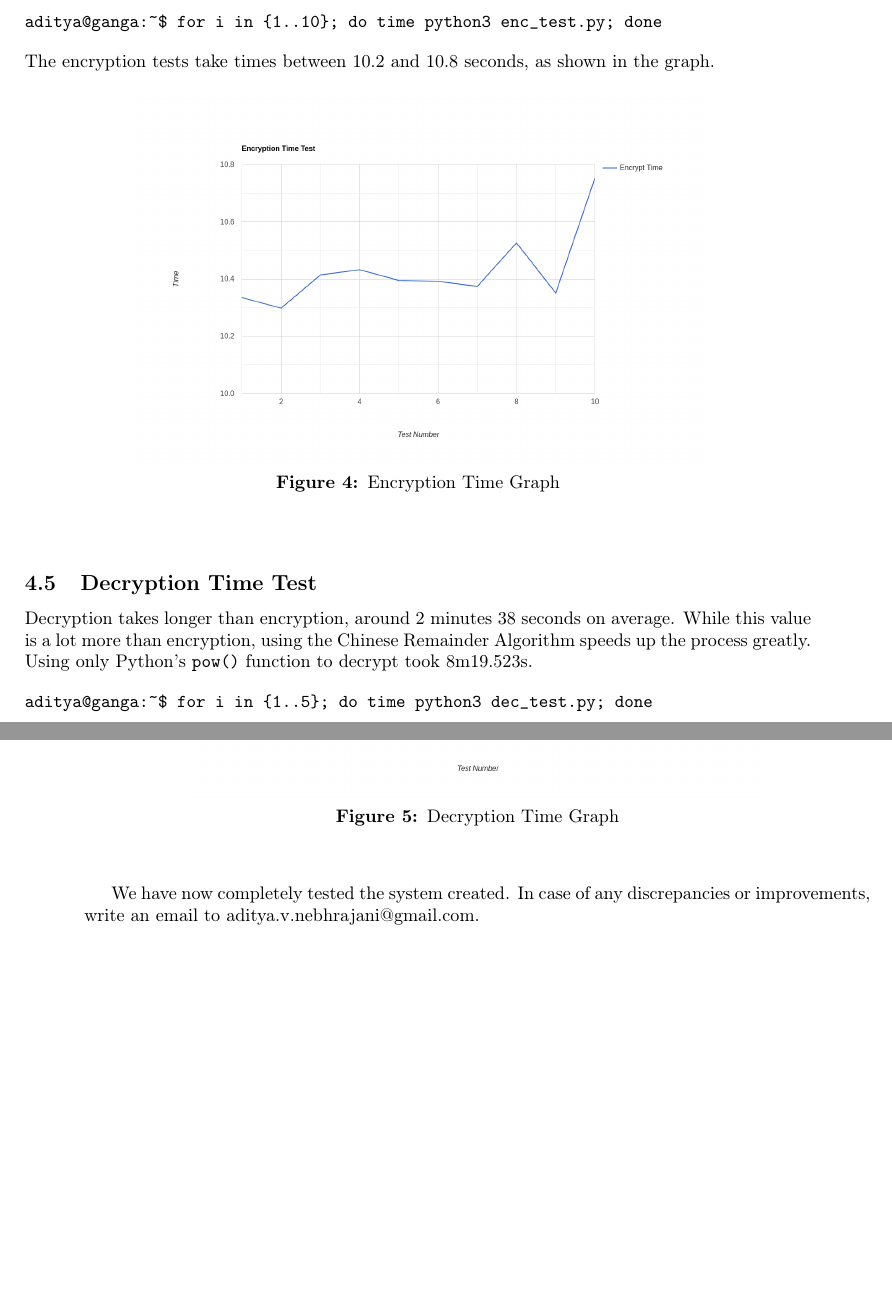
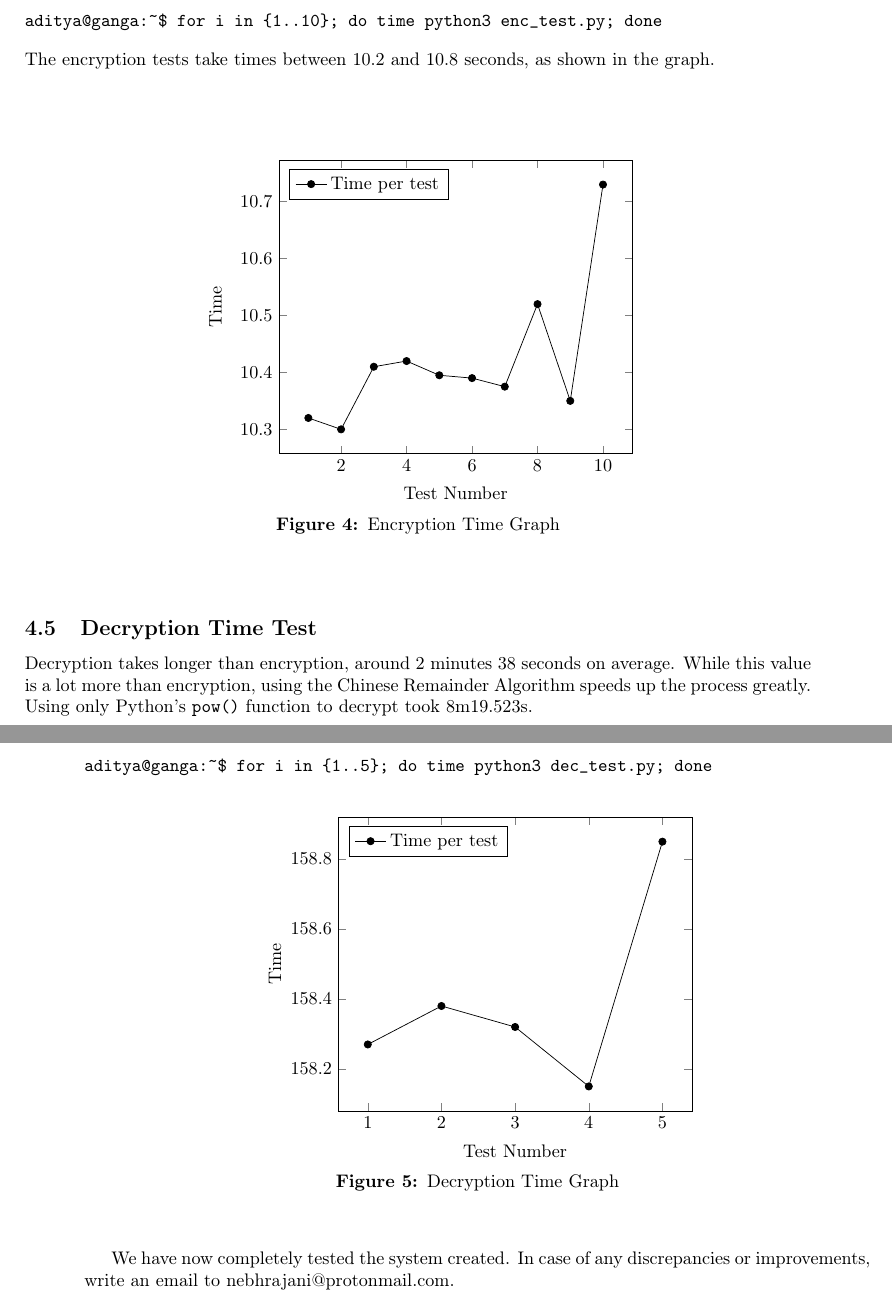
Before and after one commit to nebhrajani-a/python-rsa, a LaTeX document (docs/python_rsa.tex): two parts of pages 40 and 41 of 47, joined at a grey line, cut so that both start at the same text, the shorter picture padded with empty space. Compiled offline with pdfLaTeX.

Commit message:
Documentation graph fix.

```diff
--- a/docs/python_rsa.tex
+++ b/docs/python_rsa.tex
@@ -11,8 +11,11 @@
 \usepackage[T1]{fontenc}
 \usepackage[nottoc,numbib]{tocbibind}
 \usepackage{multicol}
+\usepackage{makecell}
 \usepackage{tabularx}
 \usepackage{graphicx}
+\usepackage{tikz}
+\usepackage{pgfplots}
 \usepackage{titling}
 \usepackage{tocloft}
 \usepackage[labelfont=bf]{caption}
@@ -1755,11 +1776,21 @@ encryption of \texttt{file.txt}. We run:
 \begin{verbatim}
 aditya@ganga:~$ for i in {1..10}; do time python3 enc_test.py; done
 \end{verbatim}
-The encryption tests take times between 10.2 and 10.8 seconds, as shown in the graph.
+The encryption tests take times between 10.2 and 10.8 seconds, as shown in the graph.\\[1cm]
 
 \begin{figure}[h]
   \centering
-  \includegraphics[scale=0.25]{eg.png}
+  \begin{tikzpicture}
+    \begin{axis}[
+      xlabel={Test Number}, ylabel={Time}, legend pos=north west]
+
+      \addplot[color=black, mark=*] coordinates {
+        (1,10.32)(2,10.3)(3,10.41)(4,10.42)(5,10.395)(6,10.39)(7,10.375)(8,10.52)(9,10.35)(10,10.73)};
+      \legend{Time per test}
+    \end{axis}
+  \end{tikzpicture}
+
+  % \includegraphics[scale=0.25]{eg.png}
   \caption{Encryption Time Graph}
 \end{figure}
 
@@ -1775,11 +1806,22 @@ aditya@ganga:~$ for i in {1..5}; do time python3 dec_test.py; done
 
 \begin{figure}[H]
   \centering
-  \includegraphics[scale=0.25]{dg.png}
+  \begin{tikzpicture}
+    \begin{axis}[
+      xlabel={Test Number}, ylabel={Time}, legend pos=north west]
+
+      \addplot[color=black, mark=*] coordinates {
+        (1,158.27)(2,158.38)(3,158.32)(4,158.15)(5,158.85)};
+      \legend{Time per test}
+    \end{axis}
+  \end{tikzpicture}
+
+
+  % \includegraphics[scale=0.25]{dg.png}
   \caption{Decryption Time Graph}
 \end{figure}
 We have now completely tested the system created. In case of any discrepancies or improvements,
-write an email to \href{mailto: aditya.v.nebhrajani@gmail.com}{aditya.v.nebhrajani@gmail.com}.
+write an email to \href{mailto: nebhrajani@protonmail.com}{nebhrajani@protonmail.com}.
 
 \cleardoublepage
 
```
Also changed, not shown: docs/python_rsa.pdf, docs/python_rsa.tex (69 more changed lines).
